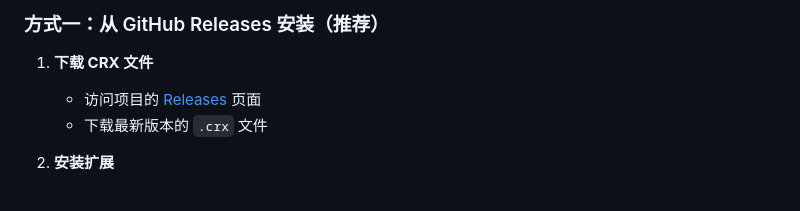
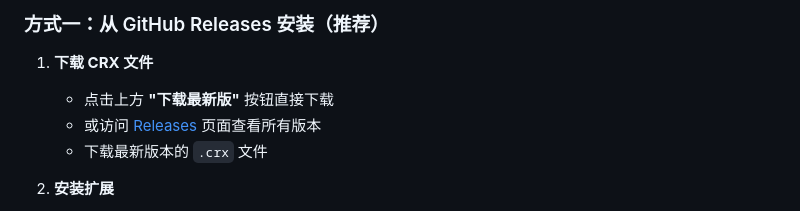
Before and after one commit to shanddl/lingdong-search, a Markdown page: README.md, the part around one of its changes. Drawn GitHub-style.

```diff
--- a/README.md
+++ b/README.md
@@ -47,7 +50,8 @@
 ### 方式一：从 GitHub Releases 安装（推荐）
 
 1. **下载 CRX 文件**
-   - 访问项目的 [Releases](https://github.com/你的用户名/你的仓库名/releases) 页面
+   - 点击上方 **"下载最新版"** 按钮直接下载
+   - 或访问 [Releases](https://github.com/shanddl/lingdong-search/releases) 页面查看所有版本
    - 下载最新版本的 `.crx` 文件
 
 2. **安装扩展**
```
Also changed, not shown: other parts of README.md (+3 -0 lines), GITHUB-SETUP.md (added, +52 -0 lines).
